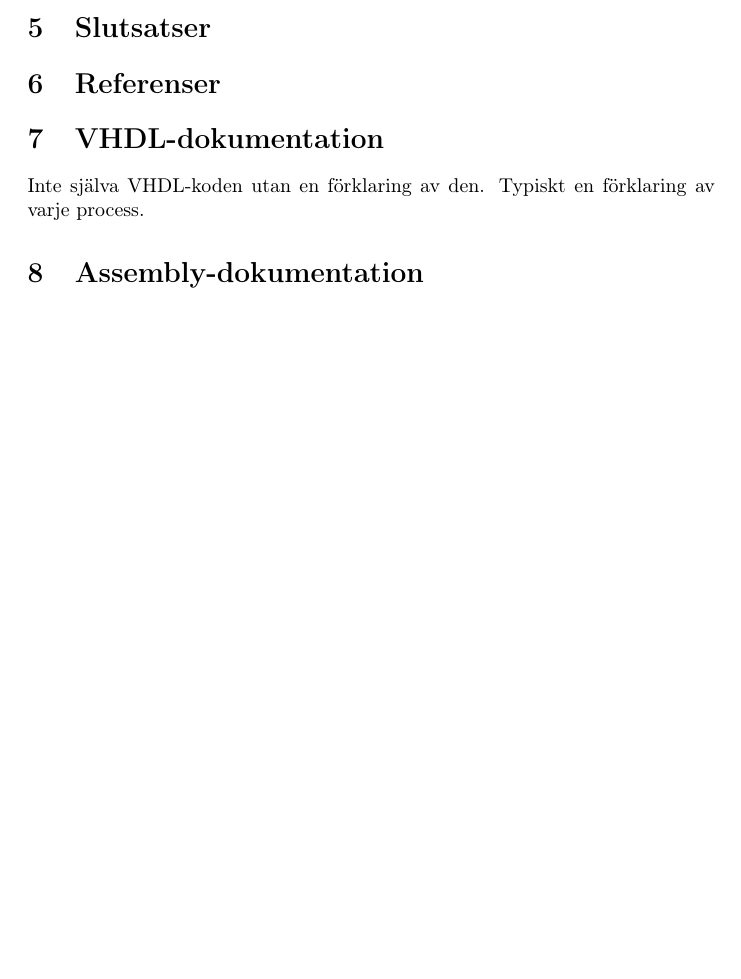
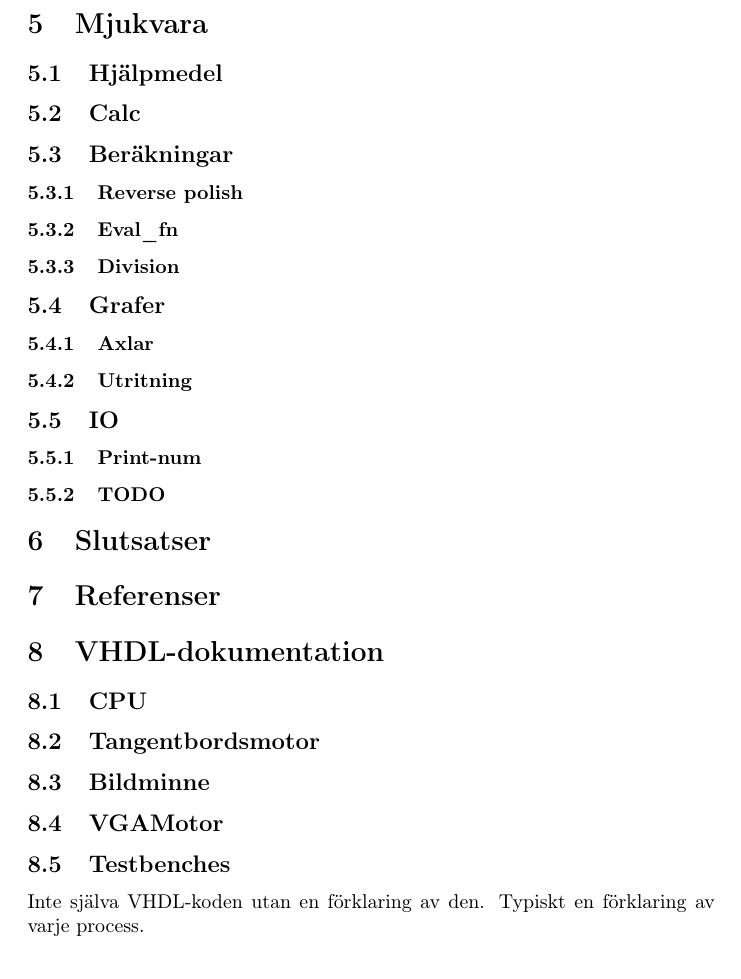
Before and after one commit to Jethro95/TSEA83_Graphing_Calculator, a LaTeX paper (redovisning/Rapport.tex): part of page 3 of 3 before the commit and part of page 4 of 4 after it, cut at the place of the change, the shorter picture padded with empty space. Compiled offline with pdfLaTeX.

Commit message:
Add missing sections

```diff
--- a/redovisning/Rapport.tex
+++ b/redovisning/Rapport.tex
@@ -86,11 +86,37 @@ Xpixel och Ypixel används för att bestämma om picmem\_out eller bitmem\_out s
 	\caption{Översiktligt blockschema över VGA-motorn}
 \end{figure}
 
+\section{Mjukvara}
+\subsection{Hjälpmedel}
+
+\subsection{Calc}
+
+\subsection{Beräkningar}
+\subsubsection{Reverse polish}
+\subsubsection{Eval\_fn}
+\subsubsection{Division}
+
+\subsection{Grafer}
+\subsubsection{Axlar}
+\subsubsection{Utritning}
+
+\subsection{IO}
+\subsubsection{Print-num}
+\subsubsection{TODO}
 
 \section{Slutsatser}
 \section{Referenser}
 \section{VHDL-dokumentation}
+\subsection{CPU}
+
+\subsection{Tangentbordsmotor}
+
+\subsection{Bildminne}
+
+\subsection{VGAMotor}
+
+\subsection{Testbenches}
 Inte själva VHDL-koden utan en förklaring av den. Typiskt en förklaring av varje process.
-\section{Assembly-dokumentation}
+
 
 \end{document}
```
